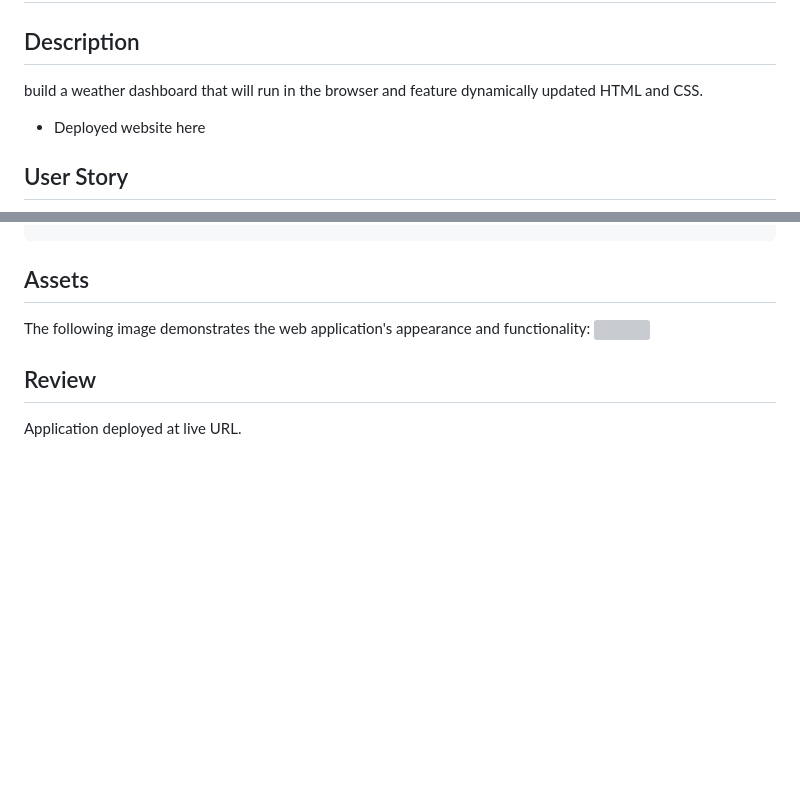
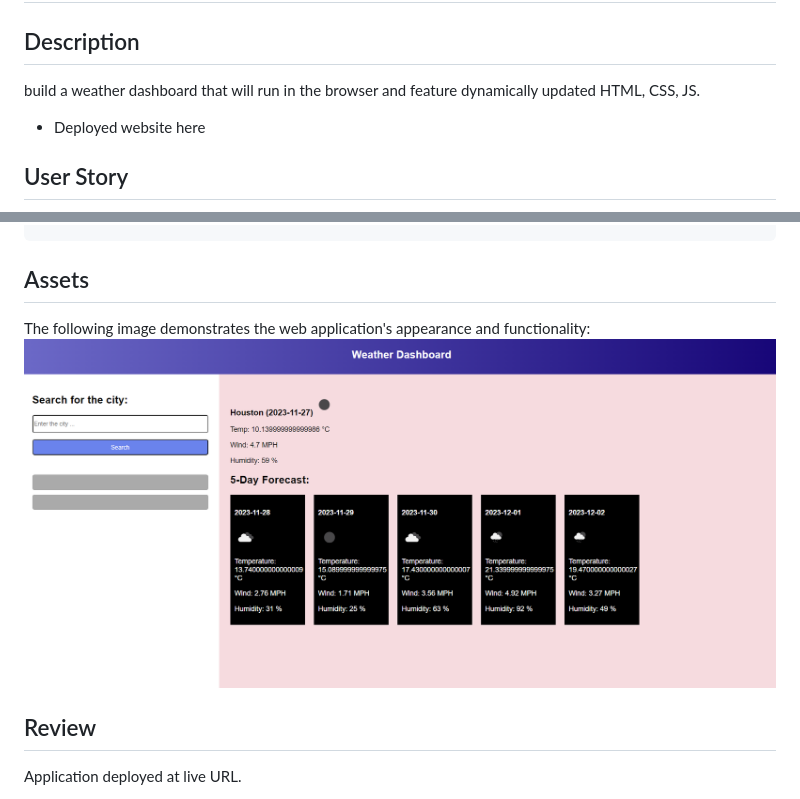
Before and after one commit to BeluchiIgbo/Weather-Dashboard, a Markdown page: README.md, 2 parts joined by grey strips. GitHub-like rendering; pictures changed too: assets/images/weather-sc.png (added); blank space fills up the shorter version; grey boxes are pictures that could not be loaded.

Commit message:
screen shot readme

```diff
--- a/README.md
+++ b/README.md
@@ -3,7 +3,7 @@
 
 ## Description
 
-build a weather dashboard that will run in the browser and feature dynamically updated HTML and CSS.
+build a weather dashboard that will run in the browser and feature dynamically updated HTML, CSS, JS.
 
 * Deployed website here
 
@@ -31,7 +31,7 @@ THEN I am again presented with current and future conditions for that city
 ## Assets
 
 The following image demonstrates the web application's appearance and functionality:
-![](assets/images/code-quiz-image.png)
+![](assets/images/weather-sc.png)
 
 ## Review
 
```
